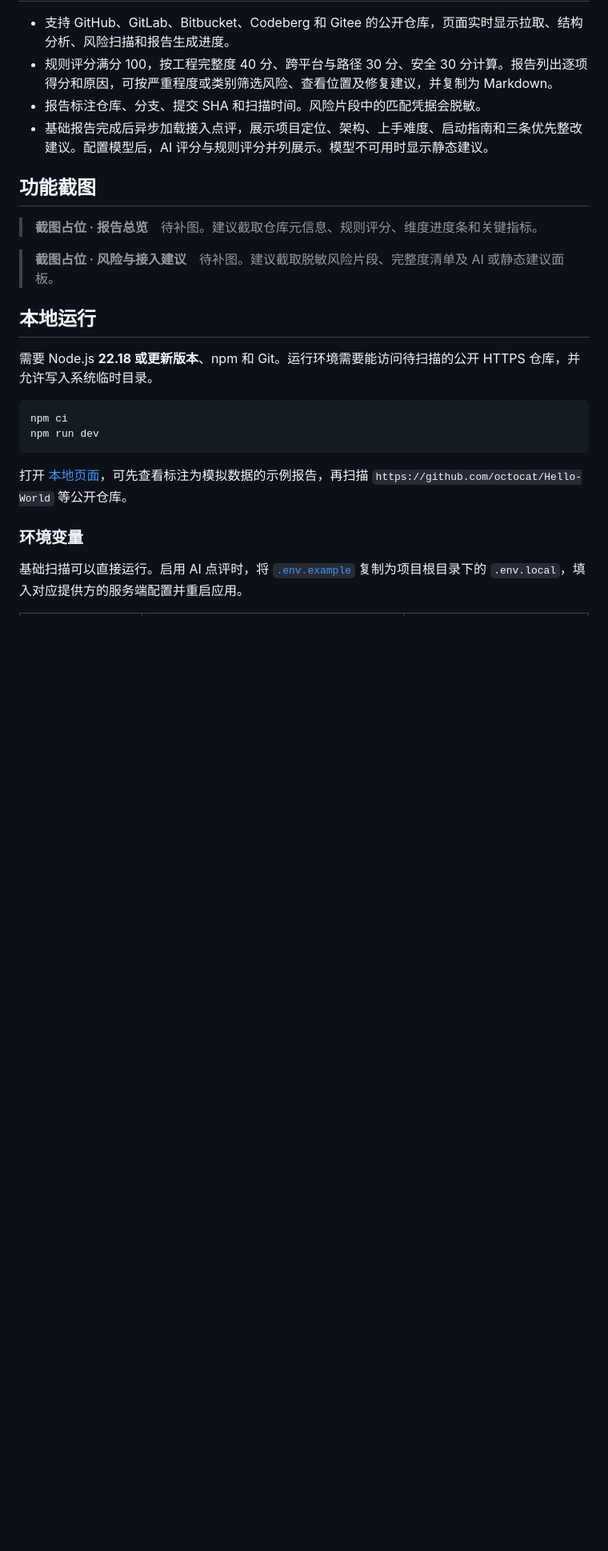
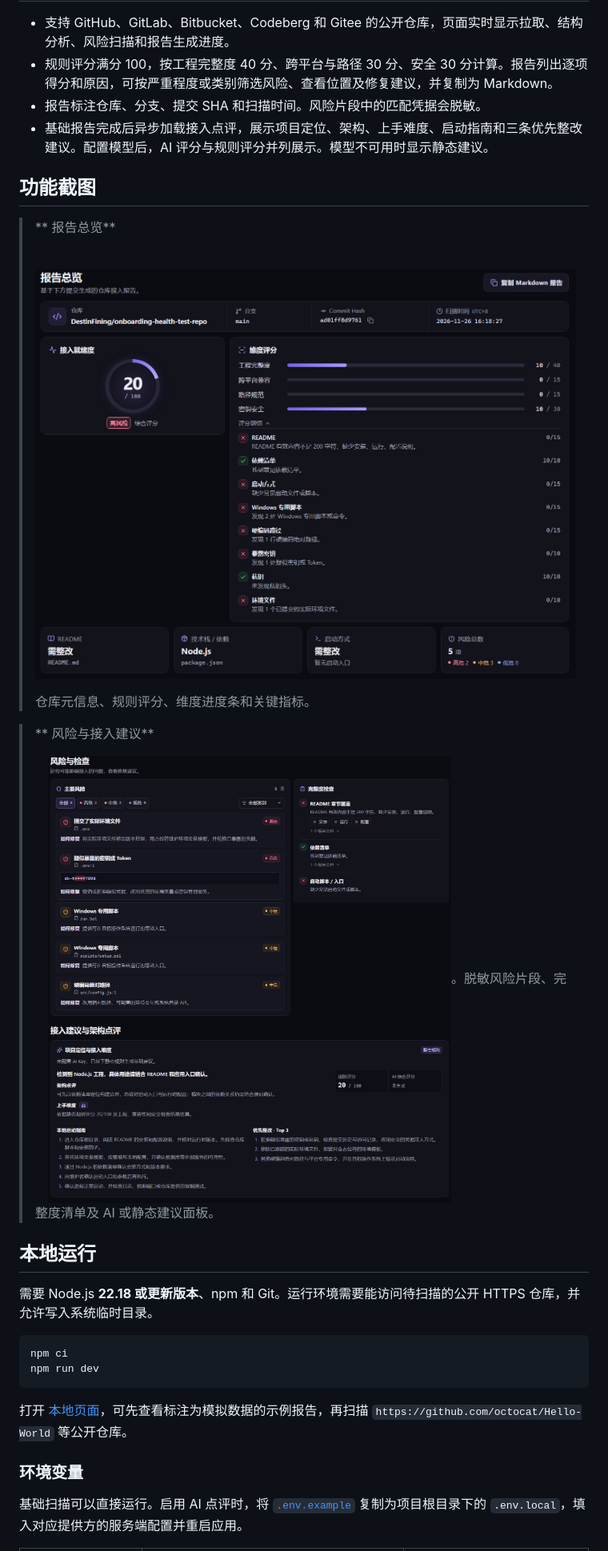
Before and after one commit to DestinFining/Git-Repository-Onboarding-Health-Check, a Markdown page: README.md, the part around one of its changes. Shown at 80% size. GitHub-like rendering; pictures changed too: IMAGE/image-1.png (added), IMAGE/image.png (added); blank space fills up the shorter version.

```diff
--- a/README.md
+++ b/README.md
@@ -11,9 +11,15 @@
 
 ## 功能截图
 
-> **截图占位 · 报告总览**　待补图。建议截取仓库元信息、规则评分、维度进度条和关键指标。
+> ** 报告总览**
+>
+> 　<img src="./IMAGE/image.png" alt="alt text" style="zoom: 50%;" />
+>
+> 仓库元信息、规则评分、维度进度条和关键指标。
 
-> **截图占位 · 风险与接入建议**　待补图。建议截取脱敏风险片段、完整度清单及 AI 或静态建议面板。
+> ** 风险与接入建议**
+>
+> 　<img src="./IMAGE/image-1.png" alt="alt text" style="zoom: 50%;" />。脱敏风险片段、完整度清单及 AI 或静态建议面板。
 
 ## 本地运行
 
```
Also changed, not shown: other parts of README.md (+15 -15 lines), USAGE.md (+6 -3 lines).
